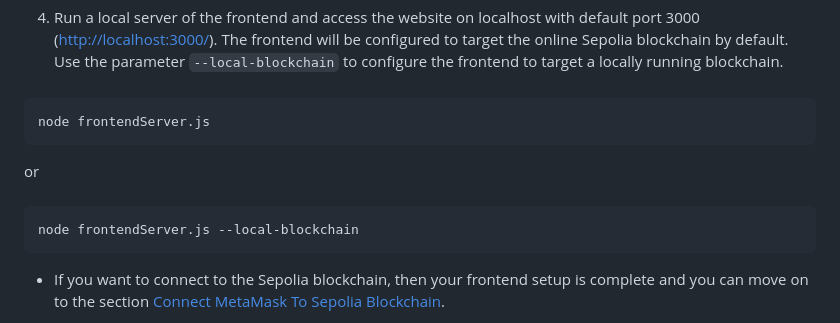
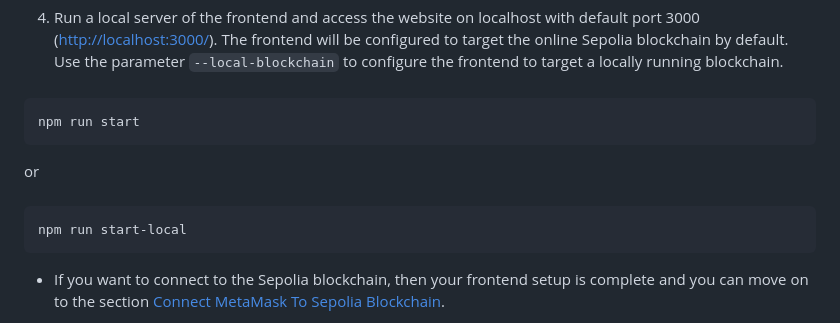
Before and after one commit to peterparker303e24/Base, a Markdown page: README.md, the part around the change. GitHub-like rendering.

Commit message:
Updated local commands in README.md.

```diff
--- a/README.md
+++ b/README.md
@@ -64,12 +64,12 @@ You should already have the following dependencies installed on your system, and
 4. Run a local server of the frontend and access the website on localhost with default port 3000 ([http://localhost:3000/](http://localhost:3000/)). The frontend will be configured to target the online Sepolia blockchain by default. Use the parameter `--local-blockchain` to configure the frontend to target a locally running blockchain.
 
 ###
-    node frontendServer.js
+    npm run start
 
 or
 
 ###
-    node frontendServer.js --local-blockchain
+    npm run start-local
 
 - If you want to connect to the Sepolia blockchain, then your frontend setup is complete and you can move on to the section [Connect MetaMask To Sepolia Blockchain](#connect-metamask-to-sepolia-blockchain).
 
```
